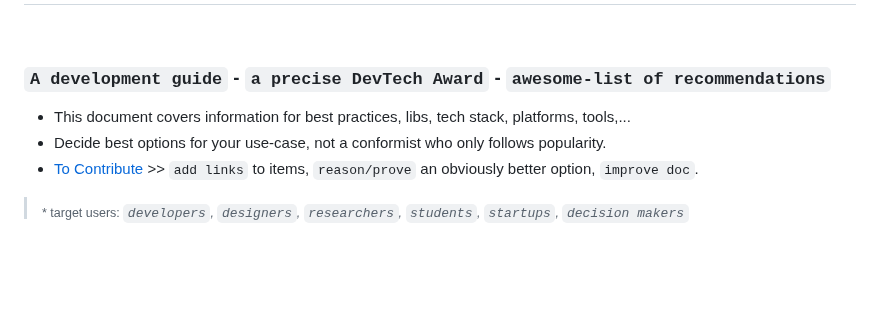
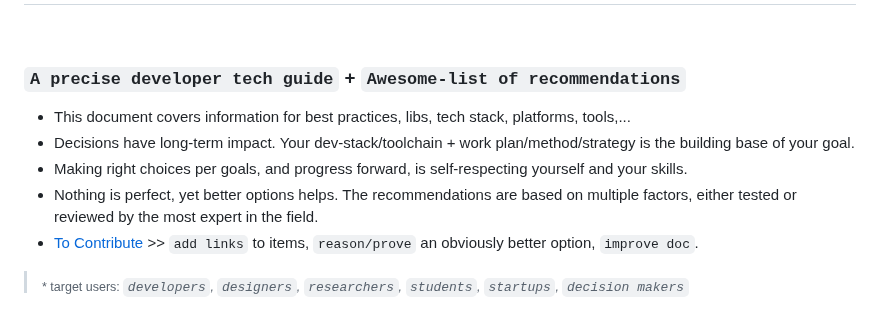
Before and after one commit to Systemic-Labs/Perfect-Stack, a Markdown page: README.md, the part around the change. GitHub-like rendering; blank space fills up the shorter version.

Commit message:
+Add: edit => Intro Updated

```diff
--- a/README.md
+++ b/README.md
@@ -2,10 +2,12 @@
 # [Perfect-Stack](#perfect-stack--i)  🛠i
 <br>
 
-### `A development guide` - `a precise DevTech Award` - `awesome-list of recommendations`
+### `A precise developer tech guide` + `Awesome-list of recommendations`
 
 - This document covers information for best practices, libs, tech stack, platforms, tools,...
-- Decide best options for your use-case, not a conformist who only follows popularity.
+- Decisions have long-term impact. Your dev-stack/toolchain + work plan/method/strategy is the building base of your goal.
+- Making right choices per goals, and progress forward, is self-respecting yourself and your skills.
+- Nothing is perfect, yet better options helps. The recommendations are based on multiple factors, either tested or reviewed by the most expert in the field.
 - [To Contribute]() >> `add links` to items, `reason/prove` an obviously better option, `improve doc`.
 
 > <sub> * target users: <i> `developers`, `designers`, `researchers`, `students`, `startups`, `decision makers` </i> </sub>
```
